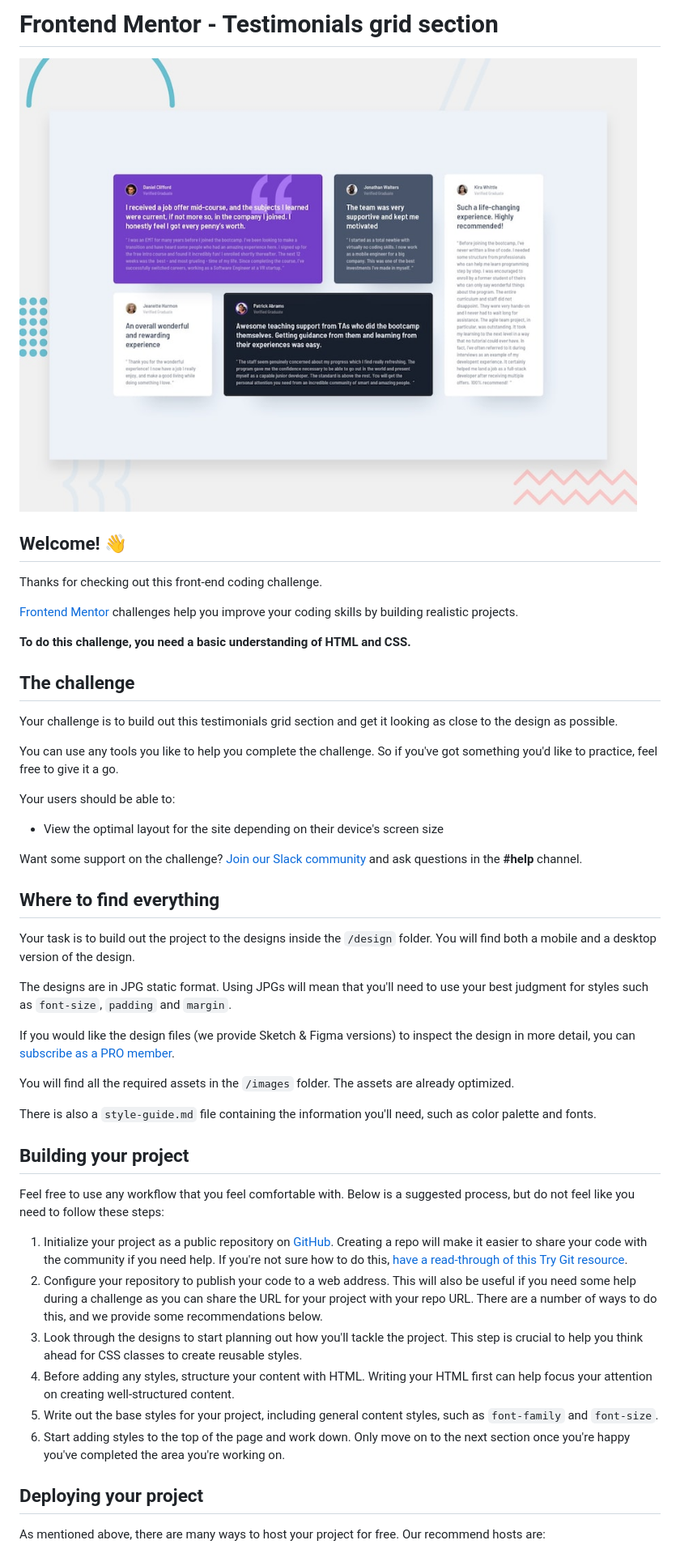
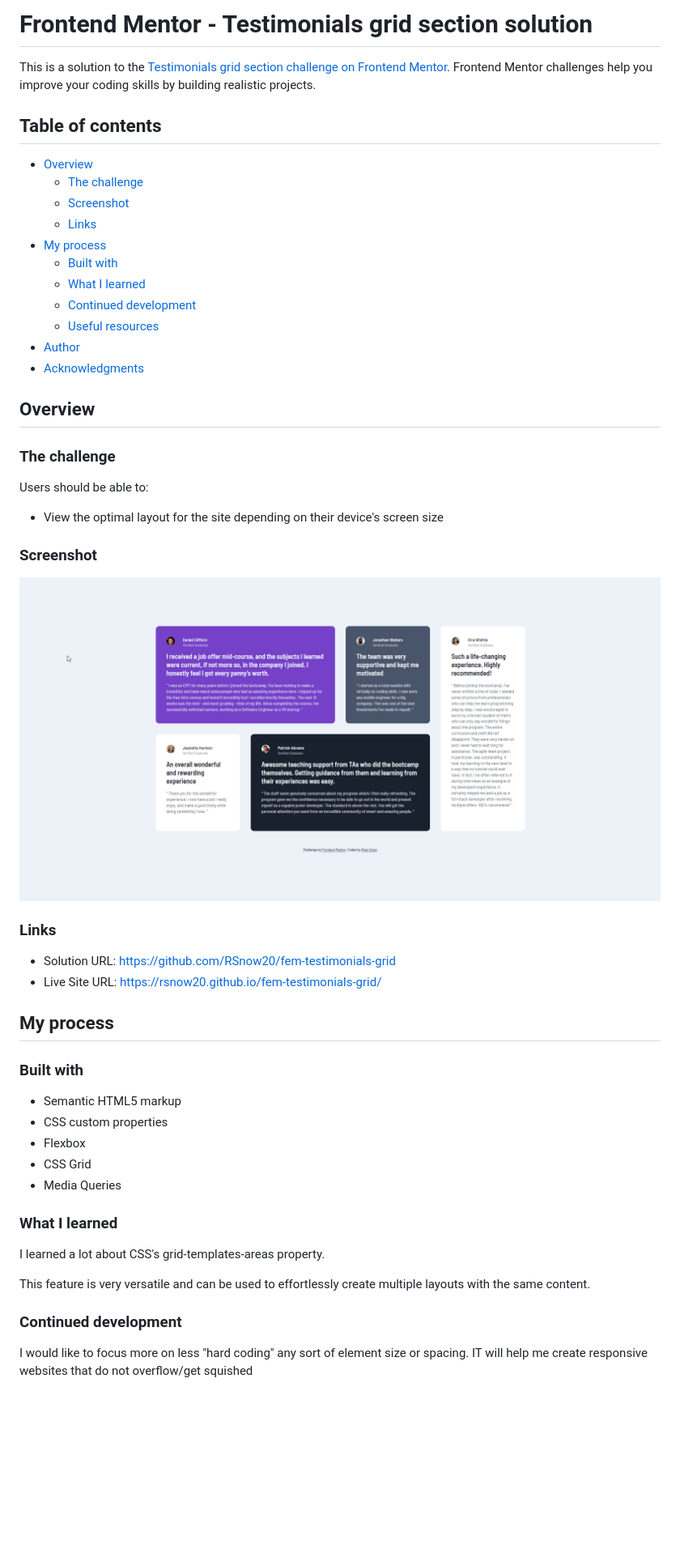
Before and after one commit to RSnow20/fem-testimonials-grid, a Markdown page: README.md, the part around the change printed below. Shown: that part at 81% size. Rendered like a GitHub page; pictures changed too: screenshot1.png (added); blank space fills up the shorter version.

```diff
--- a/README.md
+++ b/README.md
@@ -1,51 +1,55 @@
-# Frontend Mentor - Testimonials grid section
+# Frontend Mentor - Testimonials grid section solution
 
-![Design preview for the Testimonials grid section coding challenge](./design/desktop-preview.jpg)
+This is a solution to the [Testimonials grid section challenge on Frontend Mentor](https://www.frontendmentor.io/challenges/testimonials-grid-section-Nnw6J7Un7). Frontend Mentor challenges help you improve your coding skills by building realistic projects.
 
-## Welcome! 👋
+## Table of contents
 
-Thanks for checking out this front-end coding challenge.
+- [Overview](#overview)
+  - [The challenge](#the-challenge)
+  - [Screenshot](#screenshot)
+  - [Links](#links)
+- [My process](#my-process)
+  - [Built with](#built-with)
+  - [What I learned](#what-i-learned)
+  - [Continued development](#continued-development)
+  - [Useful resources](#useful-resources)
+- [Author](#author)
+- [Acknowledgments](#acknowledgments)
 
-[Frontend Mentor](https://www.frontendmentor.io) challenges help you improve your coding skills by building realistic projects.
+## Overview
 
-**To do this challenge, you need a basic understanding of HTML and CSS.**
+### The challenge
 
-## The challenge
-
-Your challenge is to build out this testimonials grid section and get it looking as close to the design as possible.
-
-You can use any tools you like to help you complete the challenge. So if you've got something you'd like to practice, feel free to give it a go.
-
-Your users should be able to:
+Users should be able to:
 
 - View the optimal layout for the site depending on their device's screen size
 
-Want some support on the challenge? [Join our Slack community](https://www.frontendmentor.io/slack) and ask questions in the **#help** channel.
+### Screenshot
 
-## Where to find everything
+![](./screenshot1.png)
 
-Your task is to build out the project to the designs inside the `/design` folder. You will find both a mobile and a desktop version of the design.
+### Links
 
-The designs are in JPG static format. Using JPGs will mean that you'll need to use your best judgment for styles such as `font-size`, `padding` and `margin`.
+- Solution URL: https://github.com/RSnow20/fem-testimonials-grid
+- Live Site URL: https://rsnow20.github.io/fem-testimonials-grid/
 
-If you would like the design files (we provide Sketch & Figma versions) to inspect the design in more detail, you can [subscribe as a PRO member](https://www.frontendmentor.io/pro).
+## My process
 
-You will find all the required assets in the `/images` folder. The assets are already optimized.
+### Built with
 
-There is also a `style-guide.md` file containing the information you'll need, such as color palette and fonts.
+- Semantic HTML5 markup
+- CSS custom properties
+- Flexbox
+- CSS Grid
+- Media Queries
 
-## Building your project
+### What I learned
 
-Feel free to use any workflow that you feel comfortable with. Below is a suggested process, but do not feel like you need to follow these steps:
+I learned a lot about CSS's grid-templates-areas property.
 
-1. Initialize your project as a public repository on [GitHub](https://github.com/). Creating a repo will make it easier to share your code with the community if you need help. If you're not sure how to do this, [have a read-through of this Try Git resource](https://try.github.io/).
-2. Configure your repository to publish your code to a web address. This will also be useful if you need some help during a challenge as you can share the URL for your project with your repo URL. There are a number of ways to do this, and we provide some recommendations below.
-3. Look through the designs to start planning out how you'll tackle the project. This step is crucial to help you think ahead for CSS classes to create reusable styles.
-4. Before adding any styles, structure your content with HTML. Writing your HTML first can help focus your attention on creating well-structured content.
-5. Write out the base styles for your project, including general content styles, such as `font-family` and `font-size`.
-6. Start adding styles to the top of the page and work down. Only move on to the next section once you're happy you've completed the area you're working on.
+This feature is very versatile and can be used to effortlessly create multiple layouts with the same content.
 
-## Deploying your project
+### Continued development
 
-As mentioned above, there are many ways to host your project for free. Our recommend hosts are:
+I would like to focus more on less "hard coding" any sort of element size or spacing. IT will help me create responsive websites that do not overflow/get squished
 
```
Also changed, not shown: other parts of README.md (+3 -38 lines), README-template.md (deleted, +0 -110 lines).
